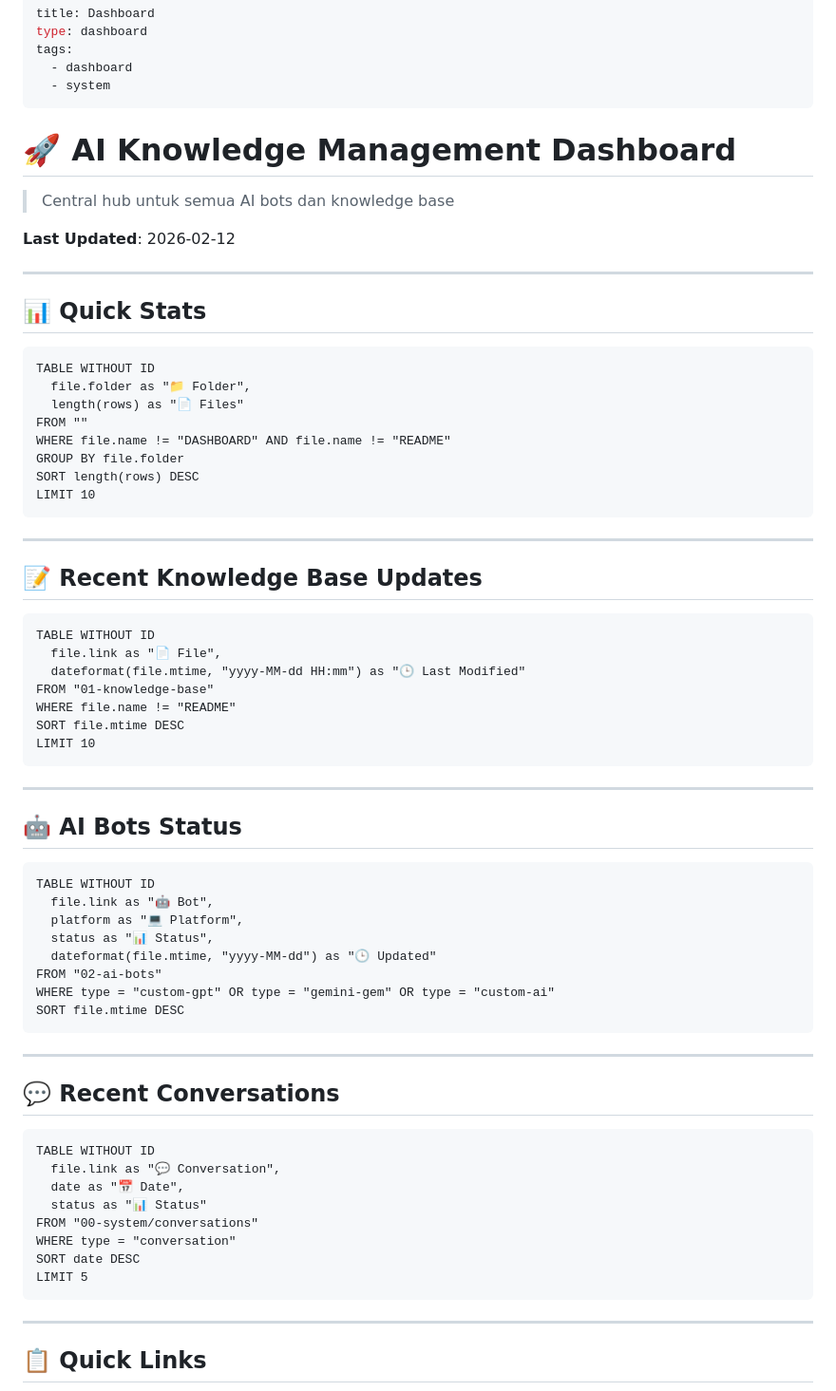
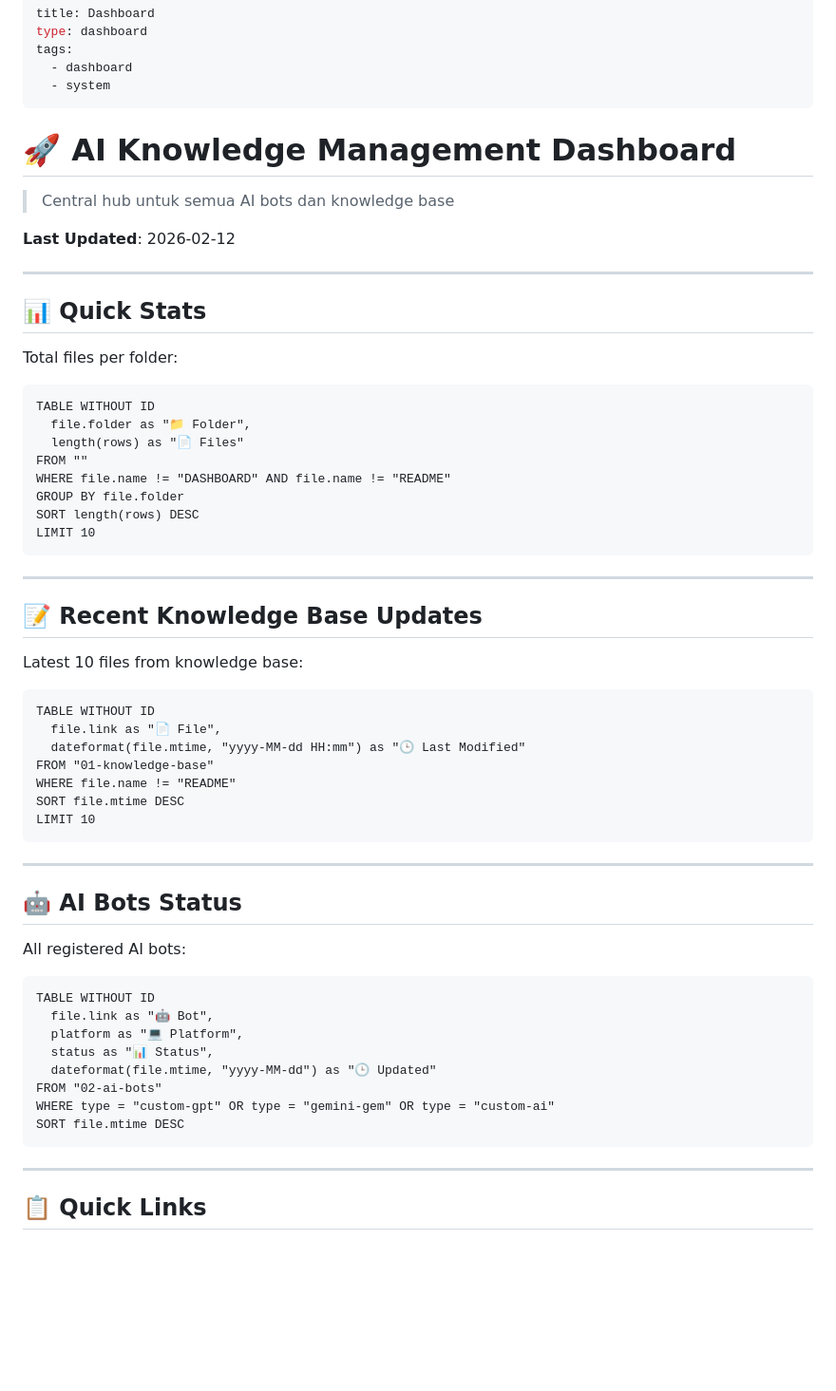
Before and after one commit to raymaizing-id/llm-custom, a Markdown page: 00-system/DASHBOARD.md, the part around one of its changes. Shown at 95% size. GitHub-like rendering; blank space fills up the shorter version.

````diff
--- a/00-system/DASHBOARD.md
+++ b/00-system/DASHBOARD.md
@@ -5,7 +5,6 @@ tags:
   - dashboard
   - system
 ---
-
 # 🚀 AI Knowledge Management Dashboard
 
 > Central hub untuk semua AI bots dan knowledge base
@@ -15,6 +14,8 @@ tags:
 ---
 
 ## 📊 Quick Stats
+
+Total files per folder:
 
 ```dataview
 TABLE WITHOUT ID
@@ -31,6 +32,8 @@ LIMIT 10
 
 ## 📝 Recent Knowledge Base Updates
 
+Latest 10 files from knowledge base:
+
 ```dataview
 TABLE WITHOUT ID
   file.link as "📄 File",
@@ -45,6 +48,8 @@ LIMIT 10
 
 ## 🤖 AI Bots Status
 
+All registered AI bots:
+
 ```dataview
 TABLE WITHOUT ID
   file.link as "🤖 Bot",
@@ -54,21 +59,6 @@ TABLE WITHOUT ID
 FROM "02-ai-bots"
 WHERE type = "custom-gpt" OR type = "gemini-gem" OR type = "custom-ai"
 SORT file.mtime DESC
-```
-
----
-
-## 💬 Recent Conversations
-
-```dataview
-TABLE WITHOUT ID
-  file.link as "💬 Conversation",
-  date as "📅 Date",
-  status as "📊 Status"
-FROM "00-system/conversations"
-WHERE type = "conversation"
-SORT date DESC
-LIMIT 5
 ```
 
 ---
````
Also changed, not shown: other parts of 00-system/DASHBOARD.md (+55 -1 lines), 00-system/TEST-DATAVIEW.md (added, +64 -0 lines).
